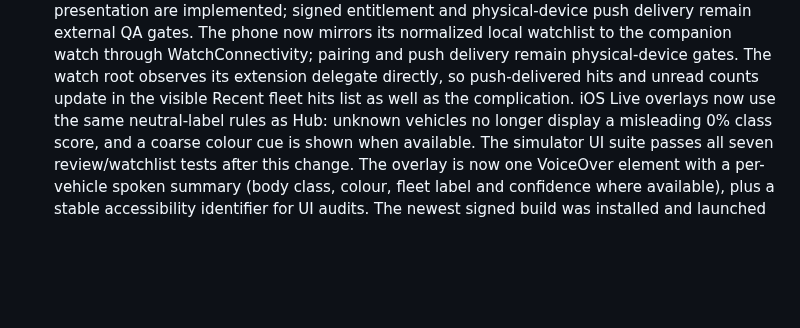
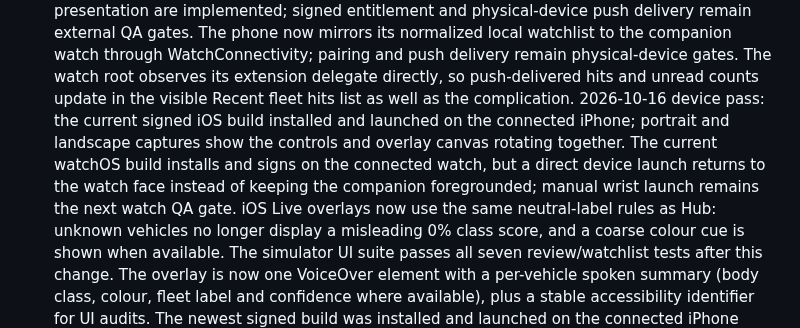
Before and after one commit to noktirnal42/PlateWatch, a Markdown page: docs/PROJECTS.md, the part around the change. GitHub-like rendering; blank space fills up the shorter version.

Commit message:
Record physical iPhone and watch QA results

```diff
--- a/docs/PROJECTS.md
+++ b/docs/PROJECTS.md
@@ -44,6 +44,11 @@ tests must stay green before its status advances.
   through WatchConnectivity; pairing and push delivery remain physical-device gates.
   The watch root observes its extension delegate directly, so push-delivered hits and unread counts
   update in the visible Recent fleet hits list as well as the complication.
+  2026-10-16 device pass: the current signed iOS build installed and launched on the connected iPhone;
+  portrait and landscape captures show the controls and overlay canvas rotating together. The current
+  watchOS build installs and signs on the connected watch, but a direct device launch returns to the
+  watch face instead of keeping the companion foregrounded; manual wrist launch remains the next watch
+  QA gate.
   iOS Live overlays now use the same neutral-label rules as Hub: unknown vehicles no longer display a
   misleading 0% class score, and a coarse colour cue is shown when available. The simulator UI suite
   passes all seven review/watchlist tests after this change.
```
